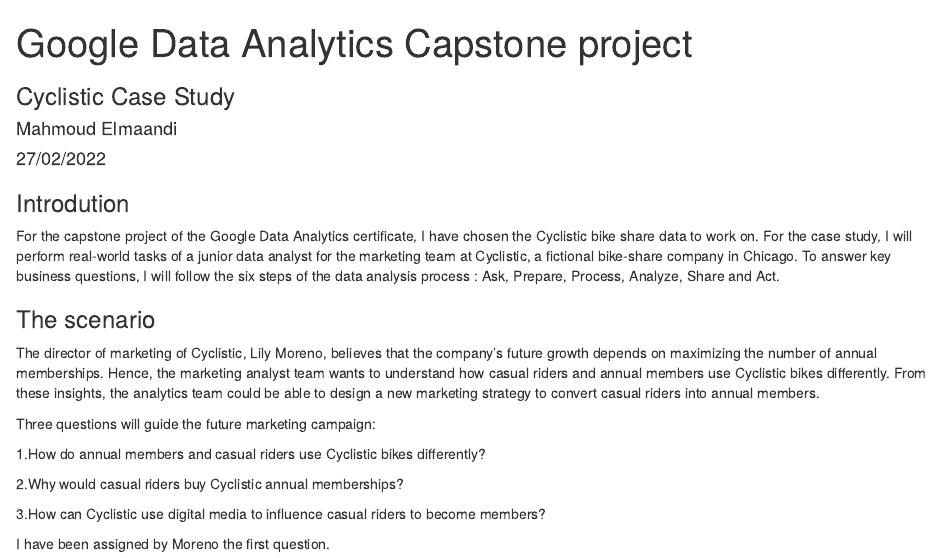
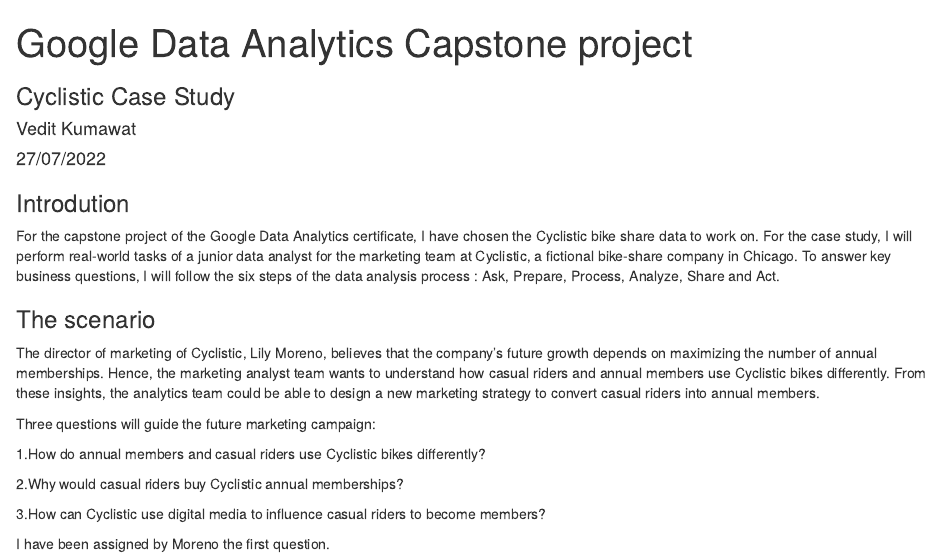
Before and after one commit to douche-v/Google-data-analytics-project, an R Markdown document (casestudy_cyclists_1.Rmd): the page in a window 1100 px wide, from its top. Rendered offline with R 4.5, knitr and Pandoc, with nearby package versions; some code elsewhere in the file could not run offline.

Commit message:
Update casestudy_cyclists_1.Rmd

```diff
--- a/casestudy_cyclists_1.Rmd
+++ b/casestudy_cyclists_1.Rmd
@@ -1,8 +1,8 @@
 ---
 title: "Google Data Analytics Capstone project"
 subtitle: "Cyclistic Case Study"
-author: "Mahmoud Elmaandi"
-date: "27/02/2022"
+author: "Vedit Kumawat"
+date: "27/07/2022"
 output: html_document
 editor_options:
   chunk_output_type: console
```
